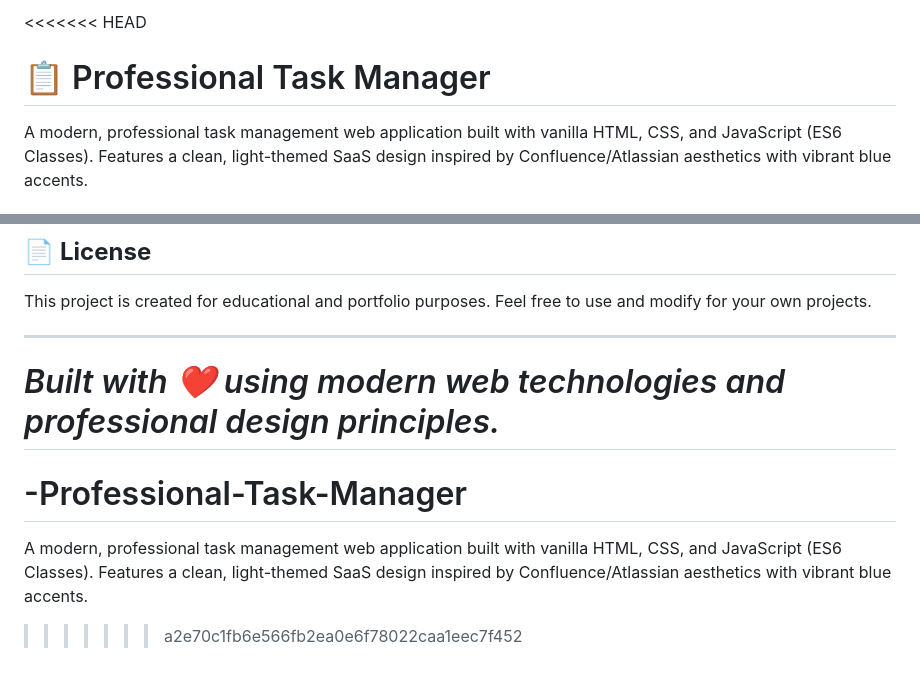
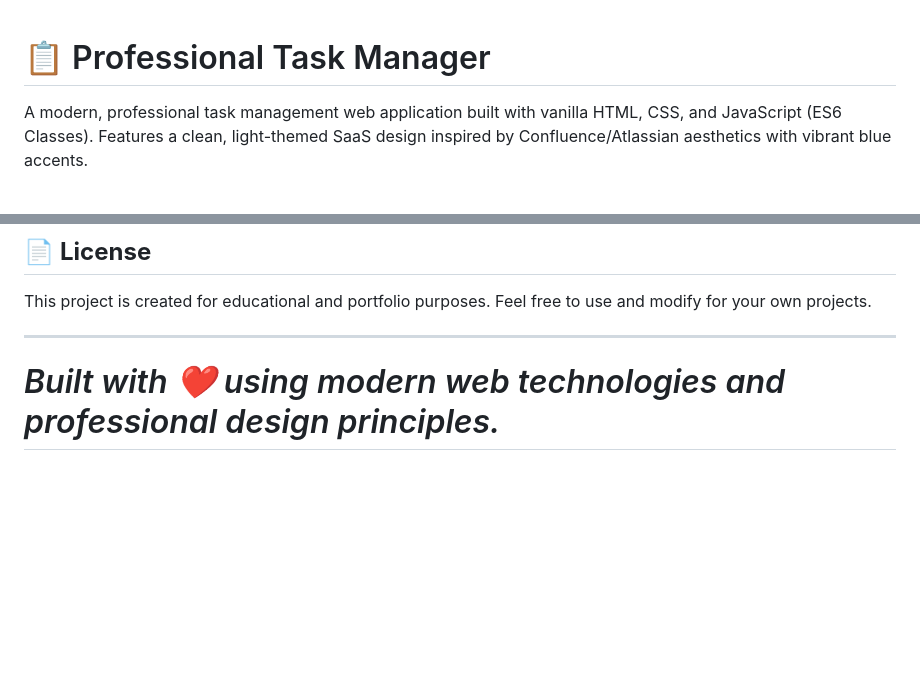
Before and after one commit to DipanjanBasak-git/-Professional-Task-Manager, a Markdown page: README.md, 2 parts joined by grey strips. GitHub-like rendering; blank space fills up the shorter version.

```diff
--- a/README.md
+++ b/README.md
@@ -1,4 +1,3 @@
-<<<<<<< HEAD
 # 📋 Professional Task Manager
 
 A modern, professional task management web application built with vanilla HTML, CSS, and JavaScript (ES6 Classes). Features a clean, light-themed SaaS design inspired by Confluence/Atlassian aesthetics with vibrant blue accents.
@@ -235,6 +234,3 @@ This project is created for educational and portfolio purposes. Feel free to use
 
 *Built with ❤️ using modern web technologies and professional design principles.*
 =======
-# -Professional-Task-Manager
-A modern, professional task management web application built with vanilla HTML, CSS, and JavaScript (ES6 Classes). Features a clean, light-themed SaaS design inspired by Confluence/Atlassian aesthetics with vibrant blue accents.
->>>>>>> a2e70c1fb6e566fb2ea0e6f78022caa1eec7f452
```
